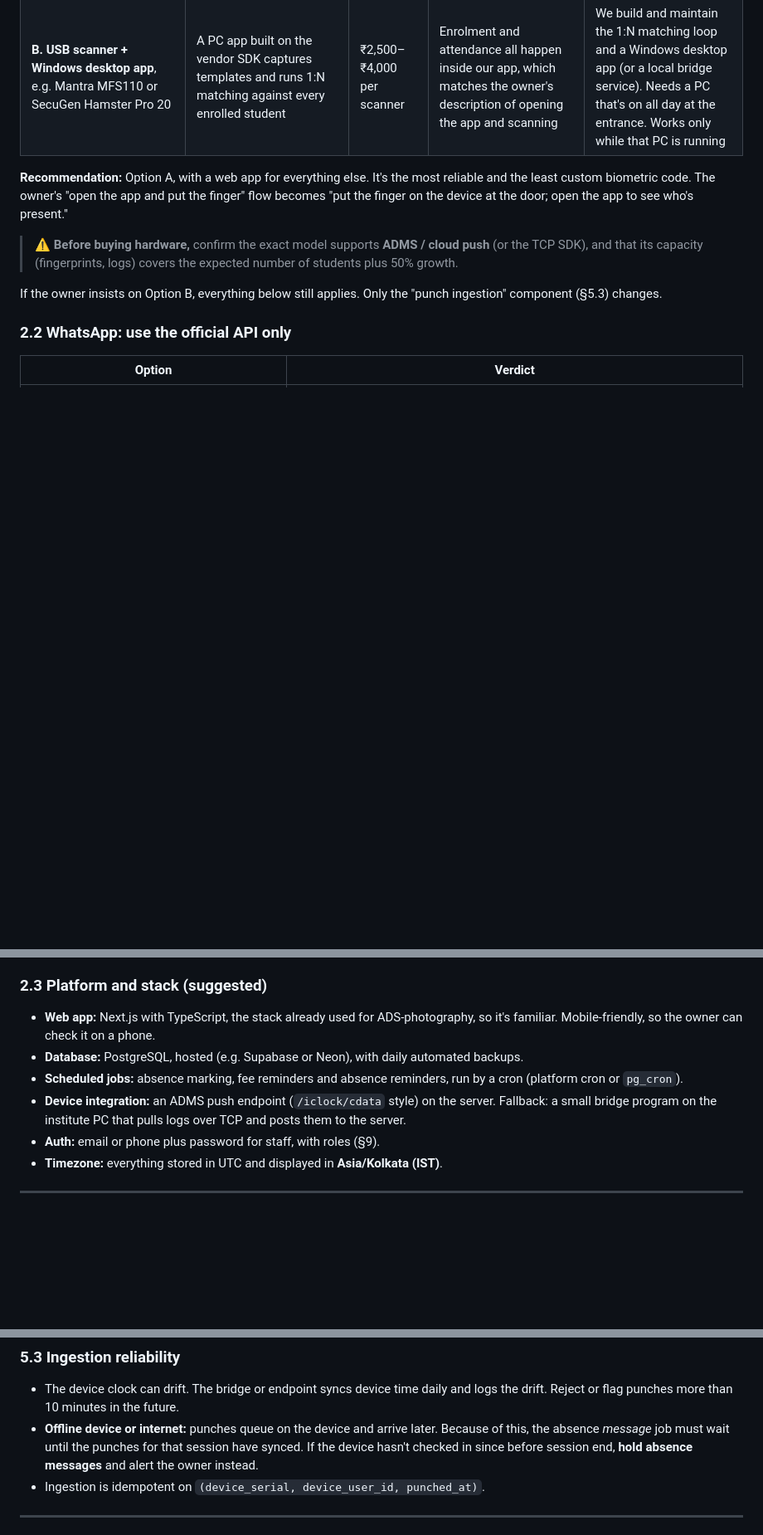
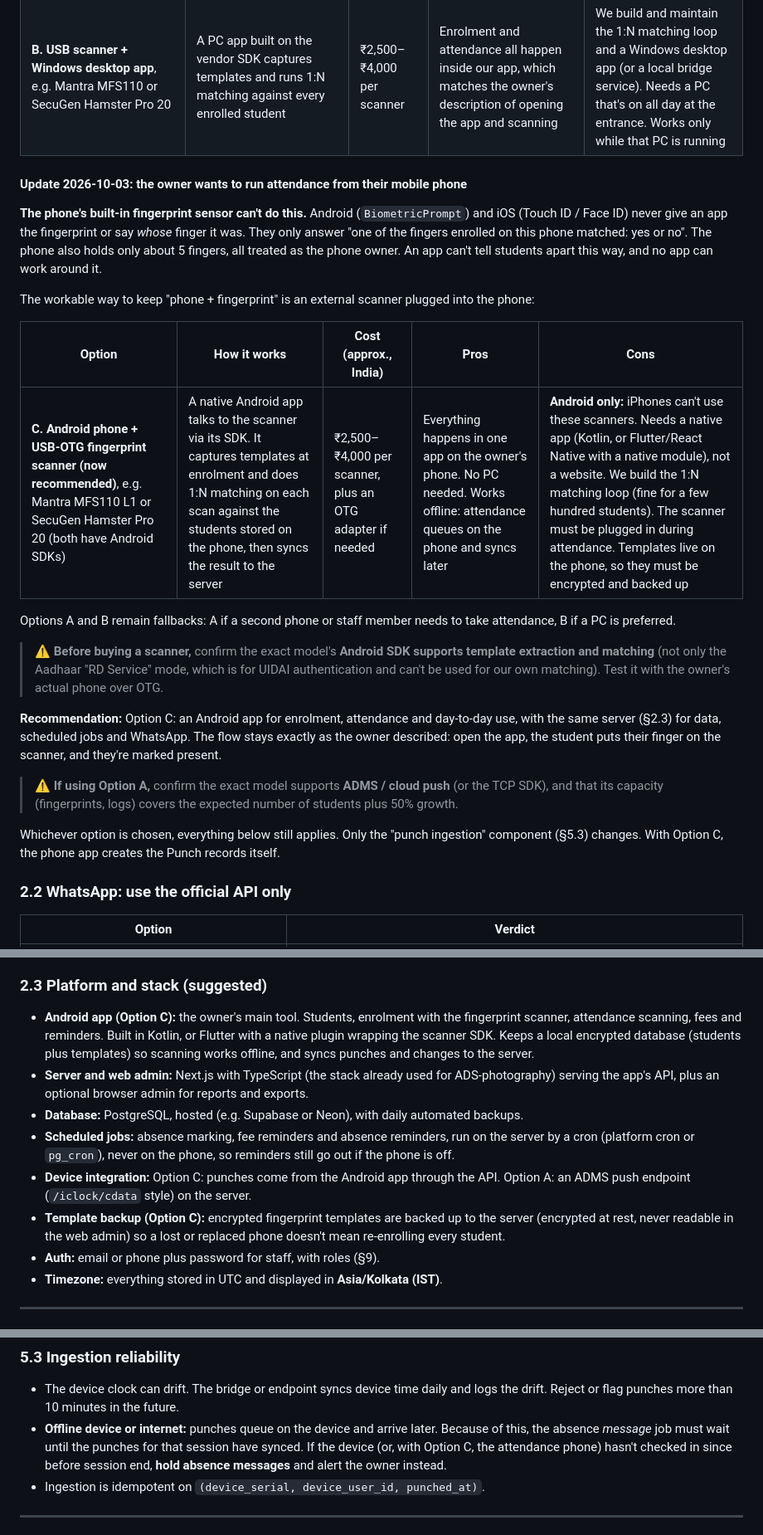
Before and after one commit to Amal018/KFA-SMS, a Markdown page: docs/HANDOFF.md, 3 parts joined by grey strips. Shown at 83% size. Rendered like a GitHub page; blank space fills up the shorter version.

Commit message:
Plan attendance on the owner's Android phone with a USB-OTG scanner
Co-Authored-By: Claude Opus 5.5 <noreply@anthropic.com>

```diff
--- a/docs/HANDOFF.md
+++ b/docs/HANDOFF.md
@@ -37,11 +37,25 @@ Browsers can't read USB fingerprint scanners. WebAuthn and Windows Hello don't w
 | **A. Standalone attendance terminal (recommended)**, e.g. ZKTeco / eSSL models with **ADMS / push** support (K40 Pro, MB20, X990 or similar) | The device stores fingerprints and does the matching itself. Every punch is pushed over Wi-Fi/LAN to our server's HTTP endpoint (ADMS protocol), or pulled over TCP port 4370 by a small bridge program | ₹4,000–₹10,000 | Matching is solved and fast. Works offline: punches queue on the device and sync later. Has its own screen and beep, so no PC is needed at the door. Proven in Indian schools and offices | Enrolment happens on the device or via its protocol, not in our UI. We must map device user IDs to students. Must buy a model that supports push/ADMS |
 | **B. USB scanner + Windows desktop app**, e.g. Mantra MFS110 or SecuGen Hamster Pro 20 | A PC app built on the vendor SDK captures templates and runs 1:N matching against every enrolled student | ₹2,500–₹4,000 per scanner | Enrolment and attendance all happen inside our app, which matches the owner's description of opening the app and scanning | We build and maintain the 1:N matching loop and a Windows desktop app (or a local bridge service). Needs a PC that's on all day at the entrance. Works only while that PC is running |
 
-**Recommendation:** Option A, with a web app for everything else. It's the most reliable and the least custom biometric code. The owner's "open the app and put the finger" flow becomes "put the finger on the device at the door; open the app to see who's present."
+#### Update 2026-10-03: the owner wants to run attendance from their mobile phone
 
-> ⚠️ **Before buying hardware,** confirm the exact model supports **ADMS / cloud push** (or the TCP SDK), and that its capacity (fingerprints, logs) covers the expected number of students plus 50% growth.
+**The phone's built-in fingerprint sensor can't do this.** Android (`BiometricPrompt`) and iOS (Touch ID / Face ID) never give an app the fingerprint or say *whose* finger it was. They only answer "one of the fingers enrolled on this phone matched: yes or no". The phone also holds only about 5 fingers, all treated as the phone owner. An app can't tell students apart this way, and no app can work around it.
 
-If the owner insists on Option B, everything below still applies. Only the "punch ingestion" component (§5.3) changes.
+The workable way to keep "phone + fingerprint" is an external scanner plugged into the phone:
+
+| Option | How it works | Cost (approx., India) | Pros | Cons |
+|---|---|---|---|---|
+| **C. Android phone + USB-OTG fingerprint scanner (now recommended)**, e.g. Mantra MFS110 L1 or SecuGen Hamster Pro 20 (both have Android SDKs) | A native Android app talks to the scanner via its SDK. It captures templates at enrolment and does 1:N matching on each scan against the students stored on the phone, then syncs the result to the server | ₹2,500–₹4,000 per scanner, plus an OTG adapter if needed | Everything happens in one app on the owner's phone. No PC needed. Works offline: attendance queues on the phone and syncs later | **Android only:** iPhones can't use these scanners. Needs a native app (Kotlin, or Flutter/React Native with a native module), not a website. We build the 1:N matching loop (fine for a few hundred students). The scanner must be plugged in during attendance. Templates live on the phone, so they must be encrypted and backed up |
+
+Options A and B remain fallbacks: A if a second phone or staff member needs to take attendance, B if a PC is preferred.
+
+> ⚠️ **Before buying a scanner,** confirm the exact model's **Android SDK supports template extraction and matching** (not only the Aadhaar "RD Service" mode, which is for UIDAI authentication and can't be used for our own matching). Test it with the owner's actual phone over OTG.
+
+**Recommendation:** Option C: an Android app for enrolment, attendance and day-to-day use, with the same server (§2.3) for data, scheduled jobs and WhatsApp. The flow stays exactly as the owner described: open the app, the student puts their finger on the scanner, and they're marked present.
+
+> ⚠️ **If using Option A,** confirm the exact model supports **ADMS / cloud push** (or the TCP SDK), and that its capacity (fingerprints, logs) covers the expected number of students plus 50% growth.
+
+Whichever option is chosen, everything below still applies. Only the "punch ingestion" component (§5.3) changes. With Option C, the phone app creates the Punch records itself.
 
 ### 2.2 WhatsApp: use the official API only
 
@@ -61,10 +75,12 @@ Constraints the developer must design for:
 
 ### 2.3 Platform and stack (suggested)
 
-- **Web app:** Next.js with TypeScript, the stack already used for ADS-photography, so it's familiar. Mobile-friendly, so the owner can check it on a phone.
+- **Android app (Option C):** the owner's main tool. Students, enrolment with the fingerprint scanner, attendance scanning, fees and reminders. Built in Kotlin, or Flutter with a native plugin wrapping the scanner SDK. Keeps a local encrypted database (students plus templates) so scanning works offline, and syncs punches and changes to the server.
+- **Server and web admin:** Next.js with TypeScript (the stack already used for ADS-photography) serving the app's API, plus an optional browser admin for reports and exports.
 - **Database:** PostgreSQL, hosted (e.g. Supabase or Neon), with daily automated backups.
-- **Scheduled jobs:** absence marking, fee reminders and absence reminders, run by a cron (platform cron or `pg_cron`).
-- **Device integration:** an ADMS push endpoint (`/iclock/cdata` style) on the server. Fallback: a small bridge program on the institute PC that pulls logs over TCP and posts them to the server.
+- **Scheduled jobs:** absence marking, fee reminders and absence reminders, run on the server by a cron (platform cron or `pg_cron`), never on the phone, so reminders still go out if the phone is off.
+- **Device integration:** Option C: punches come from the Android app through the API. Option A: an ADMS push endpoint (`/iclock/cdata` style) on the server.
+- **Template backup (Option C):** encrypted fingerprint templates are backed up to the server (encrypted at rest, never readable in the web admin) so a lost or replaced phone doesn't mean re-enrolling every student.
 - **Auth:** email or phone plus password for staff, with roles (§9).
 - **Timezone:** everything stored in UTC and displayed in **Asia/Kolkata (IST)**.
 
@@ -171,7 +187,7 @@ Holiday, User (staff), AuditLog, Settings
 
 ### 5.3 Ingestion reliability
 - The device clock can drift. The bridge or endpoint syncs device time daily and logs the drift. Reject or flag punches more than 10 minutes in the future.
-- **Offline device or internet:** punches queue on the device and arrive later. Because of this, the absence *message* job must wait until the punches for that session have synced. If the device hasn't checked in since before session end, **hold absence messages** and alert the owner instead.
+- **Offline device or internet:** punches queue on the device and arrive later. Because of this, the absence *message* job must wait until the punches for that session have synced. If the device (or, with Option C, the attendance phone) hasn't checked in since before session end, **hold absence messages** and alert the owner instead.
 - Ingestion is idempotent on `(device_serial, device_user_id, punched_at)`.
 
 ---
```
Also changed, not shown: other parts of docs/HANDOFF.md (+5 -1 lines).
